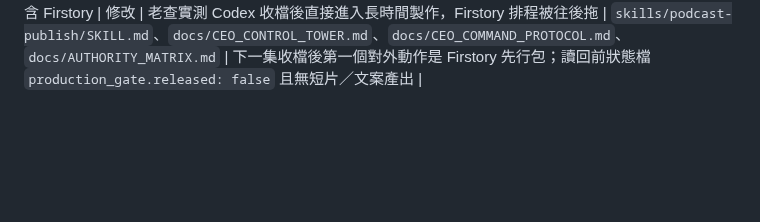
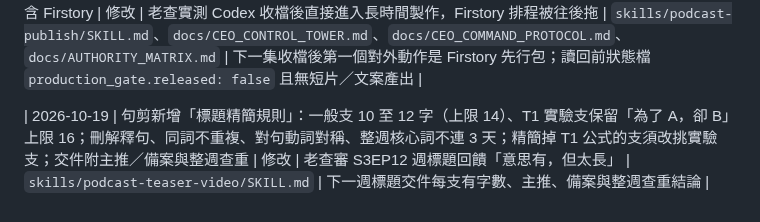
Before and after one commit to CharlesWang1221/claude-code-setup, a Markdown page: docs/RULE_CHANGELOG.md, the part around the change. Rendered like a GitHub page; blank space fills up the shorter version.

```diff
--- a/docs/RULE_CHANGELOG.md
+++ b/docs/RULE_CHANGELOG.md
@@ -112,3 +112,5 @@
 | 2026-10-16 | 短影片專屬封面主標開放 5 種字體風格（重黑體預設、宋體、圓體、手寫、毛筆），對應 Noto Sans TC 900／Noto Serif TC 900／Huninn／LXGW WenKai TC／莫大毛筆；一週 6 張共用一款並記 `cover_font`，節目名與輔助字維持 Noto Sans TC；表外字型禁用，交件前查缺字 fallback | 修改 | 老查提供小紅書封面字體截圖，要求 Codex 製作時也能用；原圖多為簡體商用字型，改轉寫成可免費商用、繁體完整的對應表 | `DESIGN.md`、`skills/podcast-teaser-video/SKILL.md` | 各字型授權與繁體涵蓋已查官方來源；首次實作待下一週封面框架母版送阿維核准 |
 
 | 2026-10-16 | 星期天新增「Firstory 先行閘門」：收到音檔與逐字稿後，內容決策拆 A 段（標題、關鍵字）先核准，Firstory 四件（主標題、節目介紹、1400 × 1400 本集節目圖片、8 至 12 個節目標籤）缺一即 BLOCKED；圖片與標籤由瀏覽器工具補填並讀回；以只含 Firstory 一列的先行包單獨授權並預約讀回；讀回前不開工 IG 圖、短片、其他文案、居易與網站單集重點，金句等 B 段放行後才交審；主上架授權包不再含 Firstory | 修改 | 老查實測 Codex 收檔後直接進入長時間製作，Firstory 排程被往後拖 | `skills/podcast-publish/SKILL.md`、`docs/CEO_CONTROL_TOWER.md`、`docs/CEO_COMMAND_PROTOCOL.md`、`docs/AUTHORITY_MATRIX.md` | 下一集收檔後第一個對外動作是 Firstory 先行包；讀回前狀態檔 `production_gate.released: false` 且無短片／文案產出 |
+
+| 2026-10-19 | 句剪新增「標題精簡規則」：一般支 10 至 12 字（上限 14）、T1 實驗支保留「為了 A，卻 B」上限 16；刪解釋句、同詞不重複、對句動詞對稱、整週核心詞不連 3 天；精簡掉 T1 公式的支須改挑實驗支；交件附主推／備案與整週查重 | 修改 | 老查審 S3EP12 週標題回饋「意思有，但太長」 | `skills/podcast-teaser-video/SKILL.md` | 下一週標題交件每支有字數、主推、備案與整週查重結論 |
```
Also changed, not shown: skills/podcast-teaser-video/SKILL.md (+13 -0 lines).
